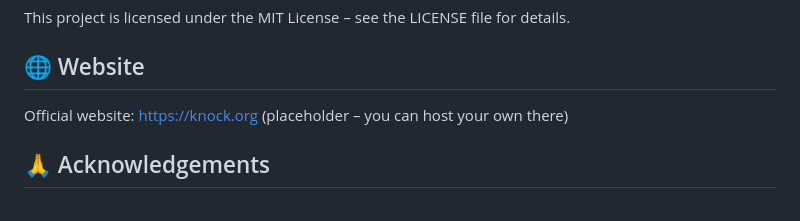
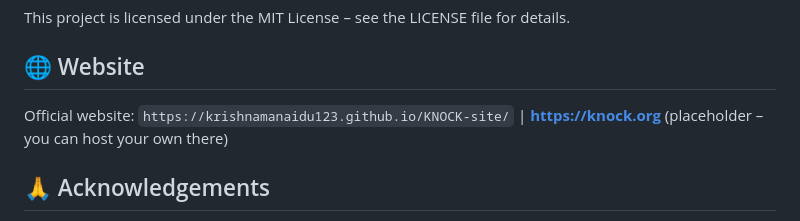
Before and after one commit to Krishnamanaidu123/KNOCK-Kali-Network-Offensive-Comprehensive-Kit-Ai-Accelerated-Scanner, a Markdown page: README.md, the part around the change. Drawn GitHub-style.

Commit message:
Update official website link in README

```diff
--- a/README.md
+++ b/README.md
@@ -143,7 +143,7 @@ This project is licensed under the MIT License – see the LICENSE file for deta
 
 ## 🌐 Website
 
-Official website: https://knock.org (placeholder – you can host your own there)
+Official website: `https://krishnamanaidu123.github.io/KNOCK-site/` | **[https://knock.org](https://knock.org)** (placeholder – you can host your own there)
 
 ## 🙏 Acknowledgements
 
```
